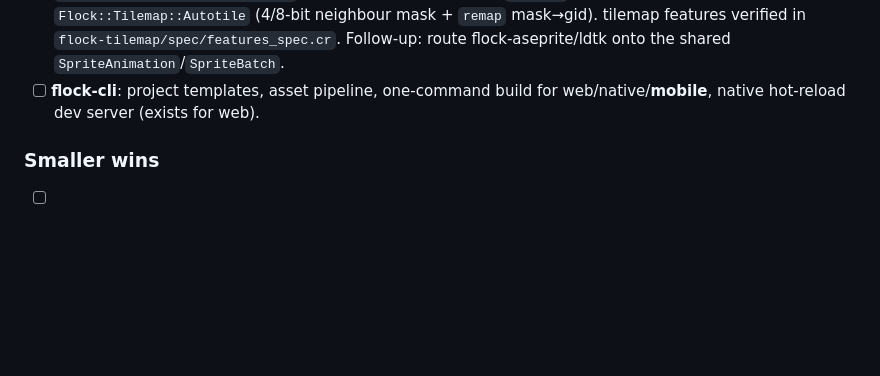
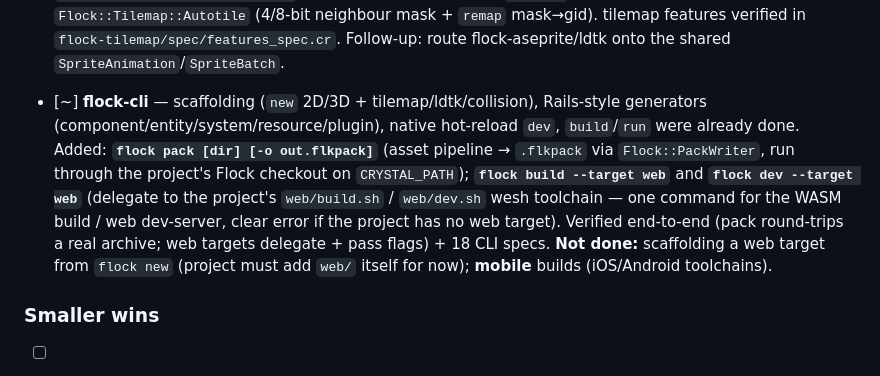
Before and after one commit to raj/flock, a Markdown page: todo.md, the part around the change. Rendered like a GitHub page; blank space fills up the shorter version.

Commit message:
flock-cli pack + web build/dev commands

```diff
--- a/todo.md
+++ b/todo.md
@@ -465,8 +465,16 @@ day-to-day experience of writing a game, not by size. Anchors: what Bevy/MonoGam
       cells. **Auto-tiling**: `Flock::Tilemap::Autotile` (4/8-bit neighbour mask + `remap`
       mask→gid). tilemap features verified in `flock-tilemap/spec/features_spec.cr`. Follow-up:
       route flock-aseprite/ldtk onto the shared `SpriteAnimation`/`SpriteBatch`.
-- [ ] **flock-cli**: project templates, asset pipeline, one-command build for web/native/**mobile**,
-      native hot-reload dev server (exists for web).
+- [~] **flock-cli** — scaffolding (`new` 2D/3D + tilemap/ldtk/collision), Rails-style generators
+      (component/entity/system/resource/plugin), native hot-reload `dev`, `build`/`run` were already
+      done. Added: **`flock pack [dir] [-o out.flkpack]`** (asset pipeline → `.flkpack` via
+      `Flock::PackWriter`, run through the project's Flock checkout on `CRYSTAL_PATH`); **`flock build
+      --target web`** and **`flock dev --target web`** (delegate to the project's `web/build.sh` /
+      `web/dev.sh` wesh toolchain — one command for the WASM build / web dev-server, clear error if
+      the project has no web target). Verified end-to-end (pack round-trips a real archive; web
+      targets delegate + pass flags) + 18 CLI specs. **Not done:** scaffolding a web target from
+      `flock new` (project must add `web/` itself for now); **mobile** builds (iOS/Android
+      toolchains).
 
 ### Smaller wins
 - [ ] **Gizmos / debug-draw** (lines/shapes) — very useful during development.
```
